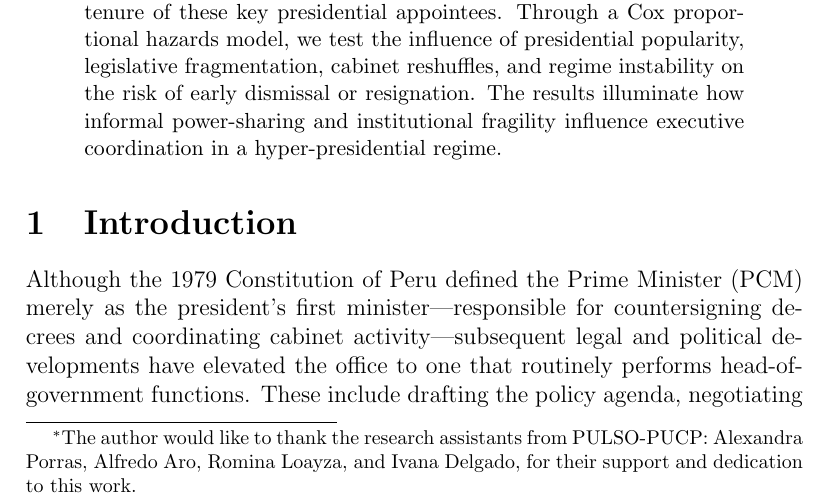
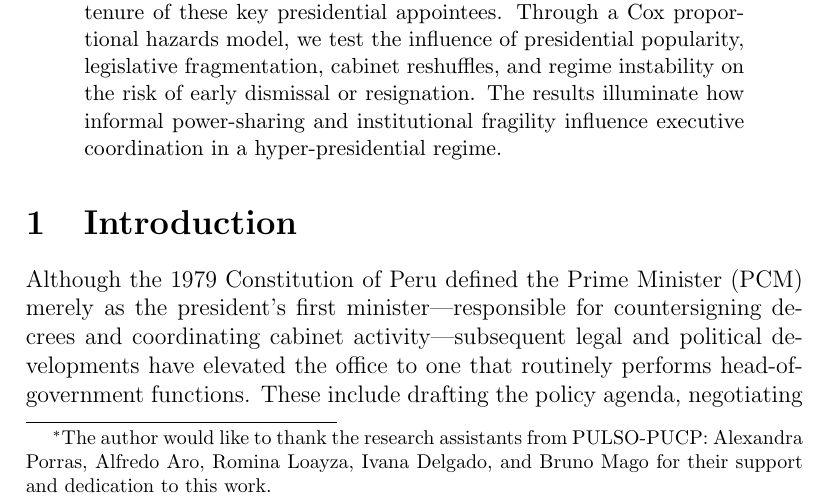
Before and after one commit to PULSO-PUCP/premieres, a LaTeX paper (premieres.tex): part of page 2 of 18, cut so that both start at the same text. Compiled offline with pdfLaTeX; a LaTeX package or settings file that is missing is left out.

Commit message:
from posit

```diff
--- a/premieres.tex
+++ b/premieres.tex
@@ -3,7 +3,7 @@
 \renewcommand{\Affilfont}{\footnotesize}
 \title{Cabinet under Pressure: Survival Analysis of Peru’s Prime Ministers Since 1980}
 \author[1,2]{ Jose Manuel Magallanes}
-\affil[1]{PULSO -Institute of Social Analytics and Strategic Intelligence\thanks{The author would like to thank the research assistants from PULSO-PUCP: Alexandra Porras, Alfredo Aro, Romina Loayza, and Ivana Delgado, for their support  and dedication to this work.} and Department of Social Sciences, Pontificia Universidad Catolica del Peru, San Miguel 15088, Lima, Peru}
+\affil{PULSO -Institute of Social Analytics and Strategic Intelligence\thanks{The author would like to thank the research assistants from PULSO-PUCP: Alexandra Porras, Alfredo Aro, Romina Loayza, Ivana Delgado, and Bruno Mago for their support  and dedication to this work.} and Department of Social Sciences, Pontificia Universidad Catolica del Peru, San Miguel 15088, Lima, Peru}
 \affil[2]{University of Massachusetts-Amherst; University of Washington -Seattle; and Universidad Nacional Mayor de San Marcos-Lima}
 \affil[*]{Corresponding author: jmagallanes@pucp.edu.pe}
 
```
Also changed, not shown: premieres.pdf, premieres.tex (4 more changed lines), 5 other files.
